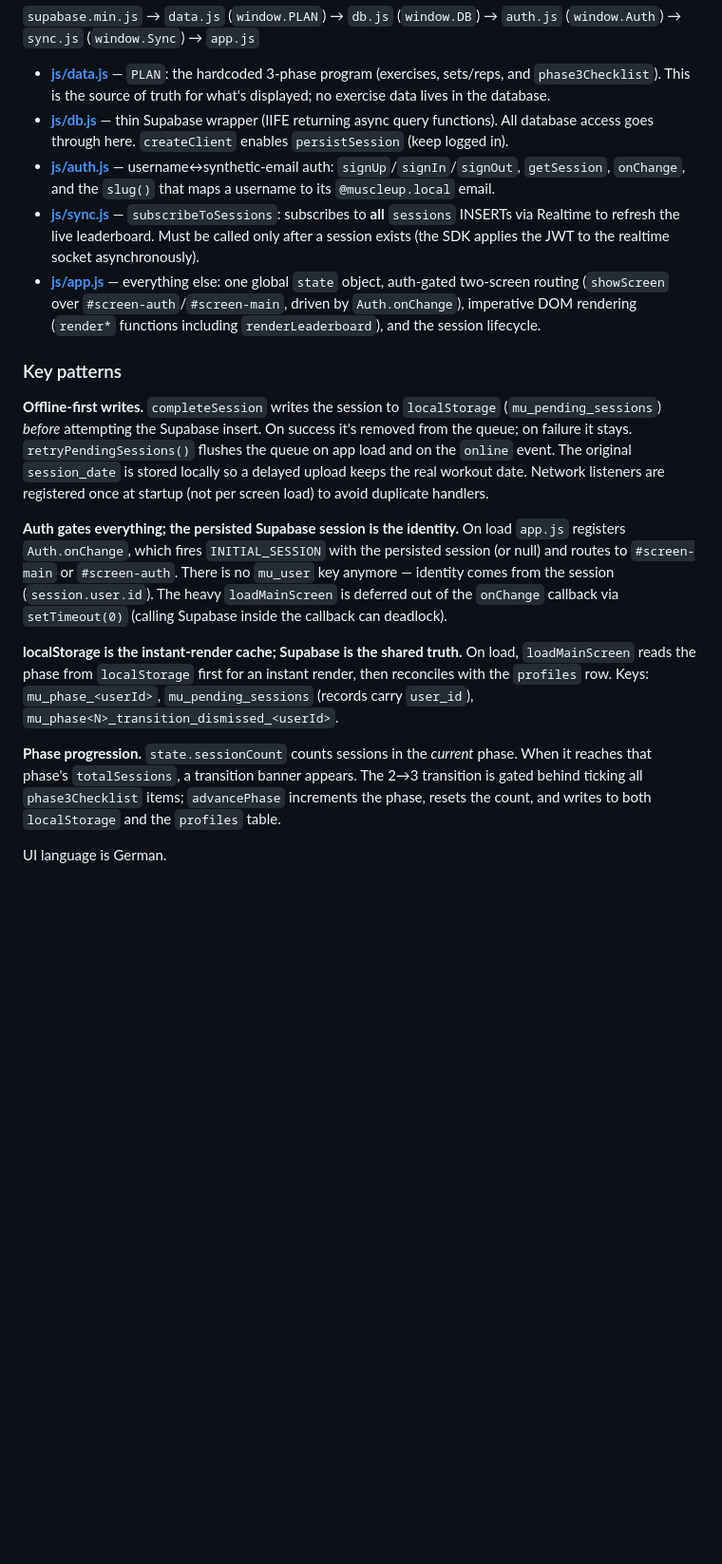
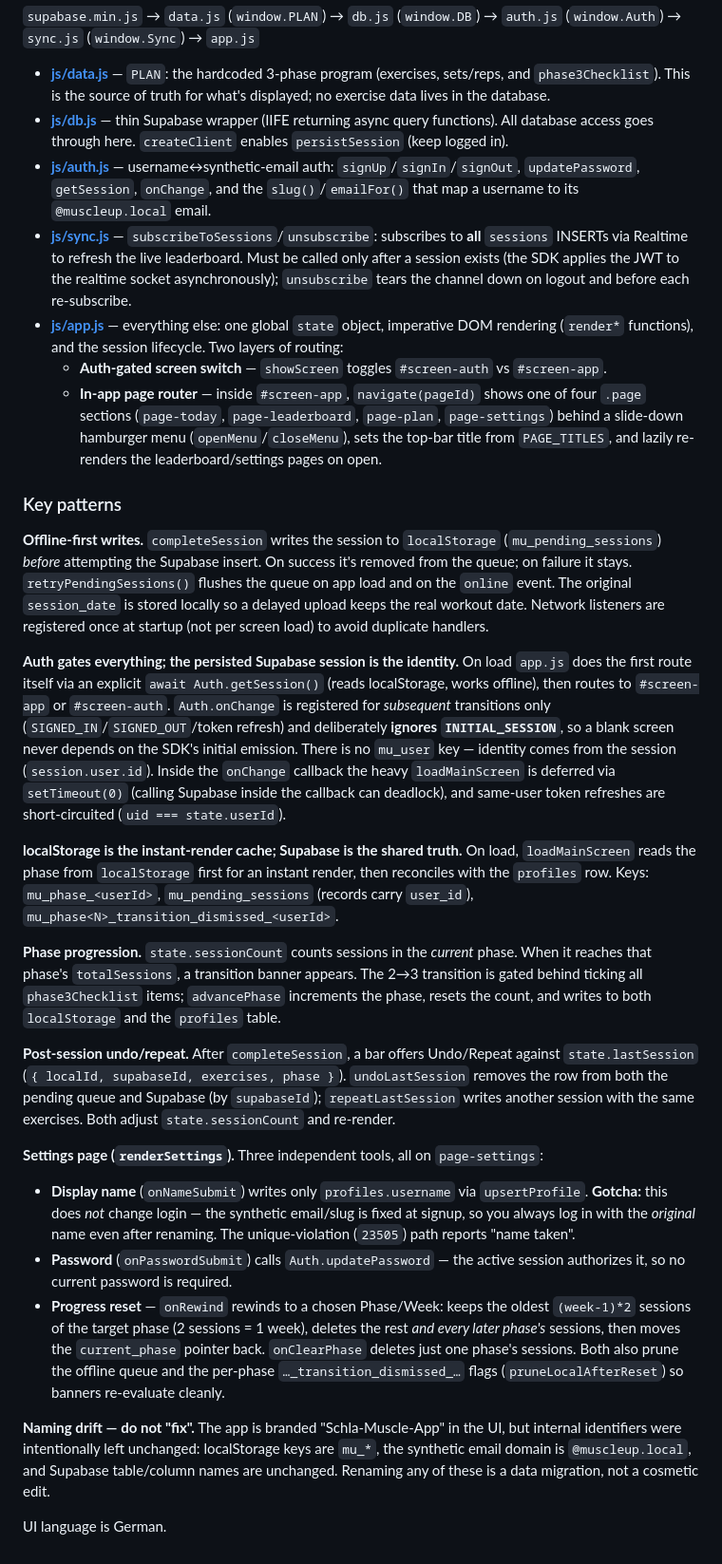
Before and after one commit to dekubaum/muscle-up, a Markdown page: CLAUDE.md, the part around the change. Shown at 95% size. GitHub-like rendering; blank space fills up the shorter version.

Commit message:
docs: update CLAUDE.md for page router, settings, and auth-init changes
Sync CLAUDE.md with the current code: #screen-app (was #screen-main),
the in-app hamburger page router, post-session undo/repeat, the settings
page (name/password/progress reset), and the explicit-getSession first
route that ignores INITIAL_SESSION. Note the display-name-vs-login-name
gotcha and the intentional mu_/muscleup.local naming drift.

```diff
--- a/CLAUDE.md
+++ b/CLAUDE.md
@@ -48,13 +48,19 @@ each attaches a global the next one depends on, so the order cannot be changed c
 - **[js/db.js](js/db.js)** — thin Supabase wrapper (IIFE returning async query functions).
   All database access goes through here. `createClient` enables `persistSession` (keep logged in).
 - **[js/auth.js](js/auth.js)** — username↔synthetic-email auth: `signUp`/`signIn`/`signOut`,
-  `getSession`, `onChange`, and the `slug()` that maps a username to its `@muscleup.local` email.
-- **[js/sync.js](js/sync.js)** — `subscribeToSessions`: subscribes to **all** `sessions` INSERTs
-  via Realtime to refresh the live leaderboard. Must be called only after a session exists (the
-  SDK applies the JWT to the realtime socket asynchronously).
-- **[js/app.js](js/app.js)** — everything else: one global `state` object, auth-gated two-screen
-  routing (`showScreen` over `#screen-auth`/`#screen-main`, driven by `Auth.onChange`), imperative
-  DOM rendering (`render*` functions including `renderLeaderboard`), and the session lifecycle.
+  `updatePassword`, `getSession`, `onChange`, and the `slug()`/`emailFor()` that map a username to
+  its `@muscleup.local` email.
+- **[js/sync.js](js/sync.js)** — `subscribeToSessions`/`unsubscribe`: subscribes to **all**
+  `sessions` INSERTs via Realtime to refresh the live leaderboard. Must be called only after a
+  session exists (the SDK applies the JWT to the realtime socket asynchronously); `unsubscribe`
+  tears the channel down on logout and before each re-subscribe.
+- **[js/app.js](js/app.js)** — everything else: one global `state` object, imperative DOM rendering
+  (`render*` functions), and the session lifecycle. Two layers of routing:
+  - **Auth-gated screen switch** — `showScreen` toggles `#screen-auth` vs `#screen-app`.
+  - **In-app page router** — inside `#screen-app`, `navigate(pageId)` shows one of four `.page`
+    sections (`page-today`, `page-leaderboard`, `page-plan`, `page-settings`) behind a slide-down
+    hamburger menu (`openMenu`/`closeMenu`), sets the top-bar title from `PAGE_TITLES`, and lazily
+    re-renders the leaderboard/settings pages on open.
 
 ### Key patterns
 
@@ -65,11 +71,14 @@ queue; on failure it stays. `retryPendingSessions()` flushes the queue on app lo
 workout date. Network listeners are registered once at startup (not per screen load) to avoid
 duplicate handlers.
 
-**Auth gates everything; the persisted Supabase session is the identity.** On load `app.js`
-registers `Auth.onChange`, which fires `INITIAL_SESSION` with the persisted session (or null) and
-routes to `#screen-main` or `#screen-auth`. There is no `mu_user` key anymore — identity comes from
-the session (`session.user.id`). The heavy `loadMainScreen` is deferred out of the `onChange`
-callback via `setTimeout(0)` (calling Supabase inside the callback can deadlock).
+**Auth gates everything; the persisted Supabase session is the identity.** On load `app.js` does
+the first route itself via an explicit `await Auth.getSession()` (reads localStorage, works offline),
+then routes to `#screen-app` or `#screen-auth`. `Auth.onChange` is registered for *subsequent*
+transitions only (`SIGNED_IN`/`SIGNED_OUT`/token refresh) and deliberately **ignores
+`INITIAL_SESSION`**, so a blank screen never depends on the SDK's initial emission. There is no
+`mu_user` key — identity comes from the session (`session.user.id`). Inside the `onChange` callback
+the heavy `loadMainScreen` is deferred via `setTimeout(0)` (calling Supabase inside the callback can
+deadlock), and same-user token refreshes are short-circuited (`uid === state.userId`).
 
 **localStorage is the instant-render cache; Supabase is the shared truth.** On load,
 `loadMainScreen` reads the phase from `localStorage` first for an instant render, then reconciles
@@ -81,4 +90,27 @@ reaches that phase's `totalSessions`, a transition banner appears. The 2→3 tra
 behind ticking all `phase3Checklist` items; `advancePhase` increments the phase, resets the count,
 and writes to both `localStorage` and the `profiles` table.
 
+**Post-session undo/repeat.** After `completeSession`, a bar offers Undo/Repeat against
+`state.lastSession` (`{ localId, supabaseId, exercises, phase }`). `undoLastSession` removes the row
+from both the pending queue and Supabase (by `supabaseId`); `repeatLastSession` writes another
+session with the same exercises. Both adjust `state.sessionCount` and re-render.
+
+**Settings page (`renderSettings`).** Three independent tools, all on `page-settings`:
+- **Display name** (`onNameSubmit`) writes only `profiles.username` via `upsertProfile`. **Gotcha:**
+  this does *not* change login — the synthetic email/slug is fixed at signup, so you always log in
+  with the *original* name even after renaming. The unique-violation (`23505`) path reports
+  "name taken".
+- **Password** (`onPasswordSubmit`) calls `Auth.updatePassword` — the active session authorizes it,
+  so no current password is required.
+- **Progress reset** — `onRewind` rewinds to a chosen Phase/Week: keeps the oldest `(week-1)*2`
+  sessions of the target phase (2 sessions = 1 week), deletes the rest *and every later phase's*
+  sessions, then moves the `current_phase` pointer back. `onClearPhase` deletes just one phase's
+  sessions. Both also prune the offline queue and the per-phase `…_transition_dismissed_…` flags
+  (`pruneLocalAfterReset`) so banners re-evaluate cleanly.
+
+**Naming drift — do not "fix".** The app is branded "Schla-Muscle-App" in the UI, but internal
+identifiers were intentionally left unchanged: localStorage keys are `mu_*`, the synthetic email
+domain is `@muscleup.local`, and Supabase table/column names are unchanged. Renaming any of these is
+a data migration, not a cosmetic edit.
+
 UI language is German.
```
